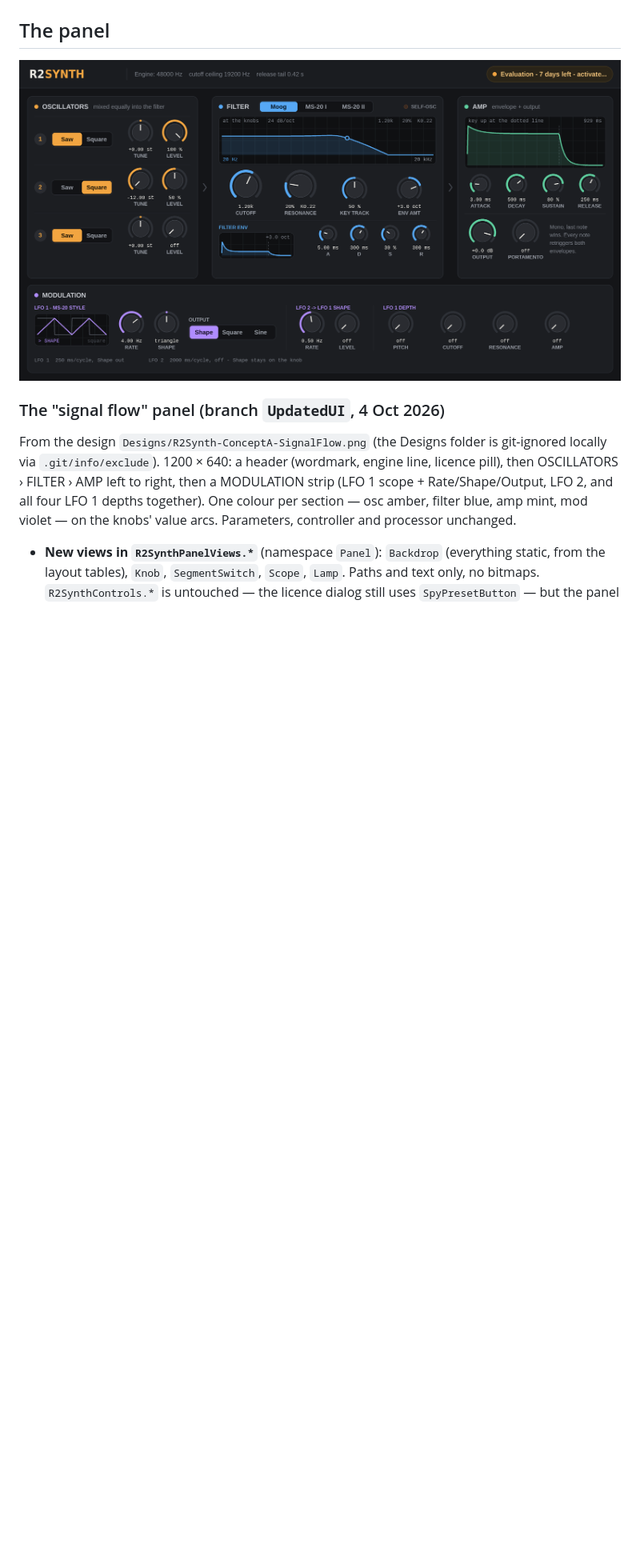
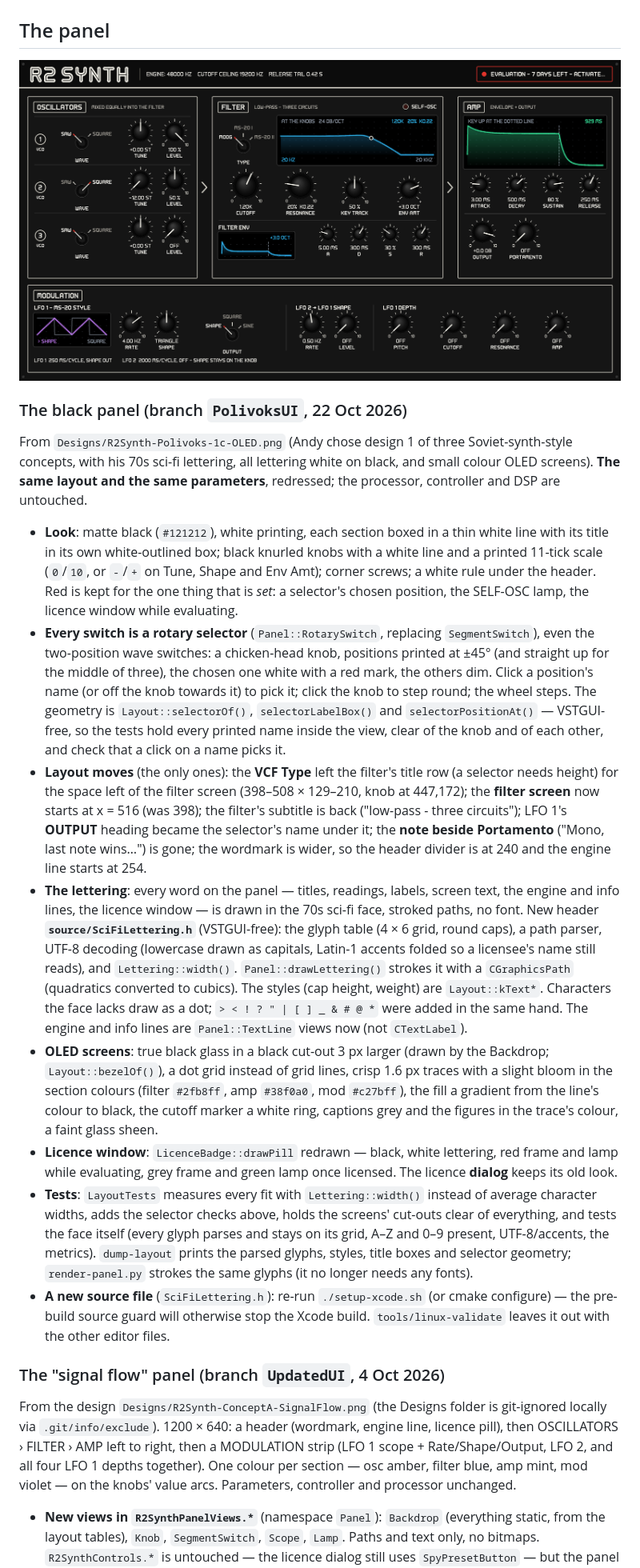
Before and after one commit to acobley/R2Synth-VSTi, a Markdown page: PORTING-NOTES.md, the part around the change. Shown at 80% size. GitHub-like rendering; pictures changed too: docs/panel.png; blank space fills up the shorter version.

```diff
--- a/PORTING-NOTES.md
+++ b/PORTING-NOTES.md
@@ -251,6 +251,70 @@ Times are 0.5 ms (attack) / 1 ms (decay, release) to 10 s, log.
 ## The panel
 
 ![The panel](docs/panel.png)
+
+### The black panel (branch `PolivoksUI`, 22 Oct 2026)
+
+From `Designs/R2Synth-Polivoks-1c-OLED.png` (Andy chose design 1 of three
+Soviet-synth-style concepts, with his 70s sci-fi lettering, all lettering
+white on black, and small colour OLED screens). **The same layout and the
+same parameters**, redressed; the processor, controller and DSP are
+untouched.
+
+- **Look**: matte black (`#121212`), white printing, each section boxed in
+  a thin white line with its title in its own white-outlined box; black
+  knurled knobs with a white line and a printed 11-tick scale (`0`/`10`,
+  or `-`/`+` on Tune, Shape and Env Amt); corner screws; a white rule
+  under the header. Red is kept for the one thing that is *set*: a
+  selector's chosen position, the SELF-OSC lamp, the licence window while
+  evaluating.
+- **Every switch is a rotary selector** (`Panel::RotarySwitch`, replacing
+  `SegmentSwitch`), even the two-position wave switches: a chicken-head
+  knob, positions printed at ±45° (and straight up for the middle of
+  three), the chosen one white with a red mark, the others dim. Click a
+  position's name (or off the knob towards it) to pick it; click the knob
+  to step round; the wheel steps. The geometry is `Layout::selectorOf()`,
+  `selectorLabelBox()` and `selectorPositionAt()` — VSTGUI-free, so the
+  tests hold every printed name inside the view, clear of the knob and of
+  each other, and check that a click on a name picks it.
+- **Layout moves** (the only ones): the **VCF Type** left the filter's
+  title row (a selector needs height) for the space left of the filter
+  screen (398–508 × 129–210, knob at 447,172); the **filter screen** now
+  starts at x = 516 (was 398); the filter's subtitle is back ("low-pass -
+  three circuits"); LFO 1's **OUTPUT** heading became the selector's name
+  under it; the **note beside Portamento** ("Mono, last note wins…") is
+  gone; the wordmark is wider, so the header divider is at 240 and the
+  engine line starts at 254.
+- **The lettering**: every word on the panel — titles, readings, labels,
+  screen text, the engine and info lines, the licence window — is drawn in
+  the 70s sci-fi face, stroked paths, no font. New header
+  **`source/SciFiLettering.h`** (VSTGUI-free): the glyph table (4 × 6 grid,
+  round caps), a path parser, UTF-8 decoding (lowercase drawn as capitals,
+  Latin-1 accents folded so a licensee's name still reads), and
+  `Lettering::width()`. `Panel::drawLettering()` strokes it with a
+  `CGraphicsPath` (quadratics converted to cubics). The styles (cap height,
+  weight) are `Layout::kText*`. Characters the face lacks draw as a dot;
+  `> < ! ? " | [ ] _ & # @ *` were added in the same hand. The engine and
+  info lines are `Panel::TextLine` views now (not `CTextLabel`).
+- **OLED screens**: true black glass in a black cut-out 3 px larger
+  (drawn by the Backdrop; `Layout::bezelOf()`), a dot grid instead of grid
+  lines, crisp 1.6 px traces with a slight bloom in the section colours
+  (filter `#2fb8ff`, amp `#38f0a0`, mod `#c27bff`), the fill a gradient from
+  the line's colour to black, the cutoff marker a white ring, captions grey
+  and the figures in the trace's colour, a faint glass sheen.
+- **Licence window**: `LicenceBadge::drawPill` redrawn — black, white
+  lettering, red frame and lamp while evaluating, grey frame and green lamp
+  once licensed. The licence **dialog** keeps its old look.
+- **Tests**: `LayoutTests` measures every fit with `Lettering::width()`
+  instead of average character widths, adds the selector checks above,
+  holds the screens' cut-outs clear of everything, and tests the face
+  itself (every glyph parses and stays on its grid, A–Z and 0–9 present,
+  UTF-8/accents, the metrics). `dump-layout` prints the parsed glyphs,
+  styles, title boxes and selector geometry; `render-panel.py` strokes the
+  same glyphs (it no longer needs any fonts).
+- **A new source file** (`SciFiLettering.h`): re-run `./setup-xcode.sh`
+  (or cmake configure) — the pre-build source guard will otherwise stop
+  the Xcode build. `tools/linux-validate` leaves it out with the other
+  editor files.
 
 ### The "signal flow" panel (branch `UpdatedUI`, 4 Oct 2026)
 
```
Also changed, not shown: 11 other files.
